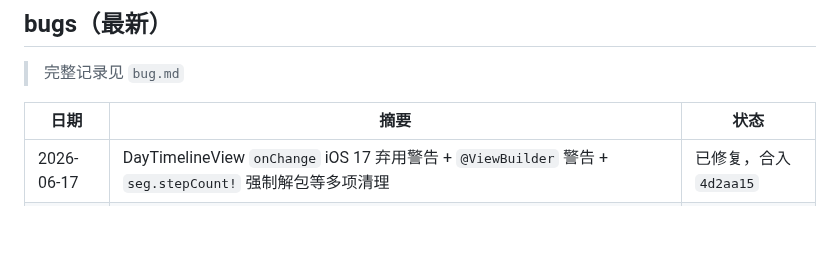
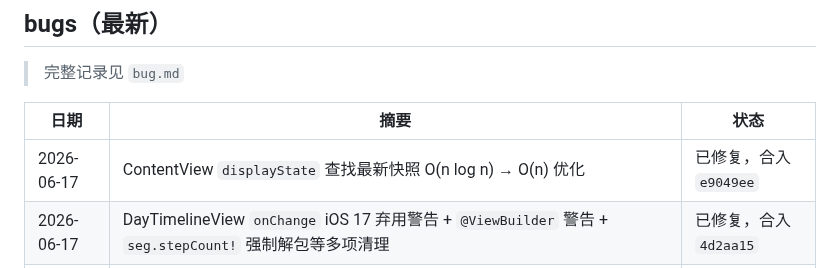
Before and after one commit to mkz0930/stick, a Markdown page: progress.md, the part around the change. Rendered like a GitHub page; blank space fills up the shorter version.

Commit message:
docs: 更新 progress.md（displayState 性能优化）

```diff
--- a/progress.md
+++ b/progress.md
@@ -54,6 +54,7 @@
 
 | 日期 | 摘要 | 状态 |
 |---|---|---|
+| 2026-06-17 | ContentView `displayState` 查找最新快照 O(n log n) → O(n) 优化 | 已修复，合入 `e9049ee` |
 | 2026-06-17 | DayTimelineView `onChange` iOS 17 弃用警告 + `@ViewBuilder` 警告 + `seg.stepCount!` 强制解包等多项清理 | 已修复，合入 `4d2aa15` |
 | 2026-06-17 | ContentView `stageScrubBadge` swipe 后显示旧 state 而非 targetState | 已修复，合入 `77fc8d1` |
 | 2026-06-17 | `StateInference.score.max(by:)!` 强制解包风险，改为 guard let 安全解包 | 已修复，合入 `e5aea04` |
```
